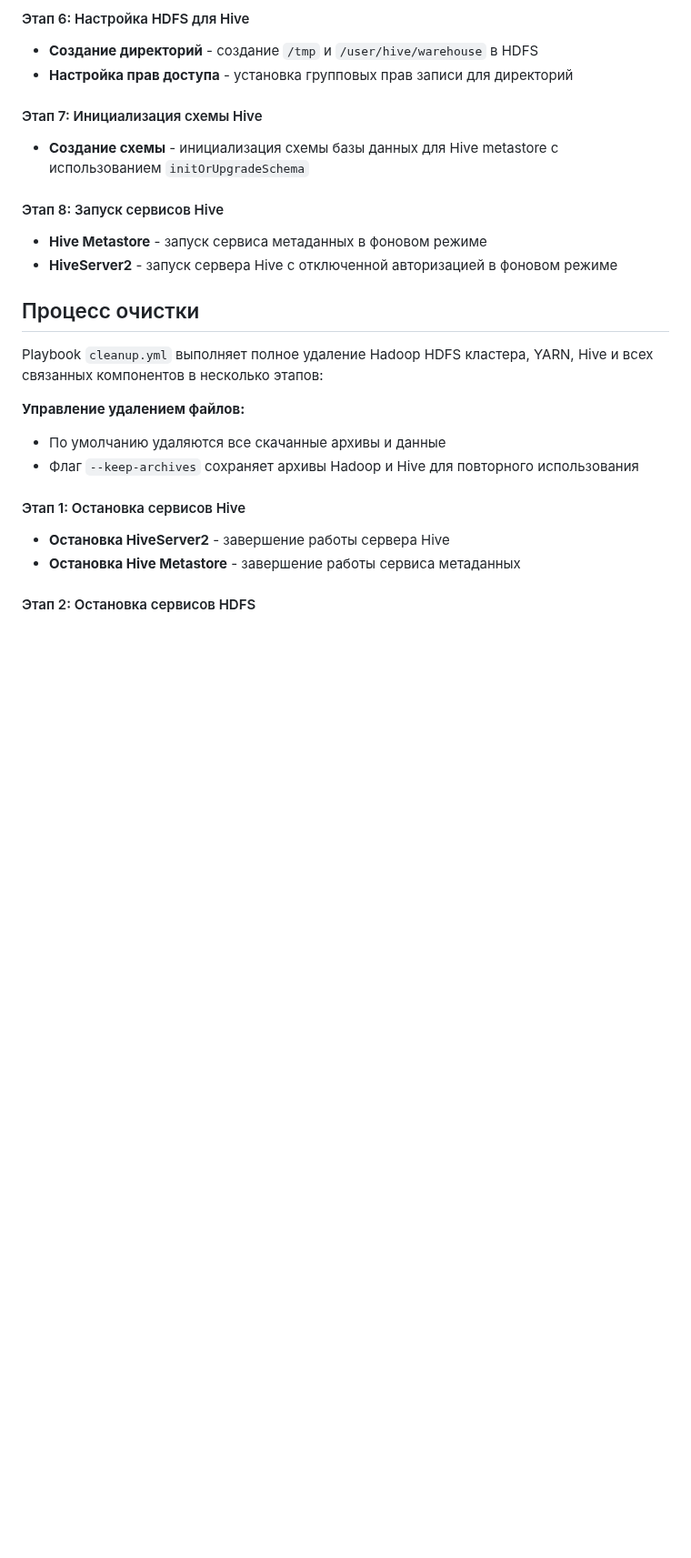
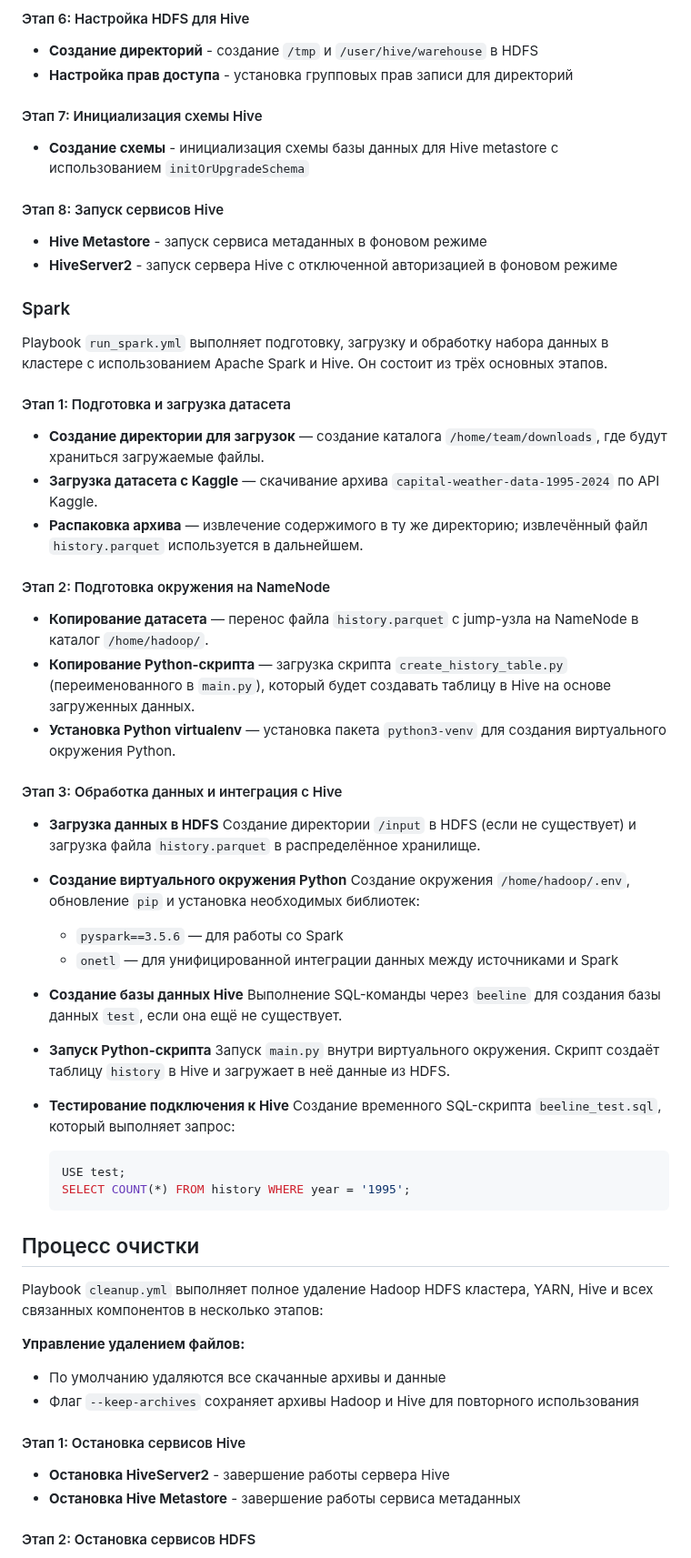
Before and after one commit to EkaterinaNikolaeva/hse-data-patforms, a Markdown page: task-4/README.md, the part around one of its changes. Shown at 91% size. GitHub-like rendering; blank space fills up the shorter version.

Commit message:
Description

````diff
--- a/task-4/README.md
+++ b/task-4/README.md
@@ -272,6 +280,47 @@ Playbook `run_hdfs.yml` выполняет полное развёртывани
 * **Hive Metastore** - запуск сервиса метаданных в фоновом режиме
 * **HiveServer2** - запуск сервера Hive с отключенной авторизацией в фоновом режиме
 
+### Spark
+
+Playbook `run_spark.yml` выполняет подготовку, загрузку и обработку набора данных в кластере с использованием Apache Spark и Hive. Он состоит из трёх основных этапов.
+
+#### Этап 1: Подготовка и загрузка датасета
+
+* **Создание директории для загрузок** — создание каталога `/home/team/downloads`, где будут храниться загружаемые файлы.
+* **Загрузка датасета с Kaggle** — скачивание архива `capital-weather-data-1995-2024` по API Kaggle.
+* **Распаковка архива** — извлечение содержимого в ту же директорию; извлечённый файл `history.parquet` используется в дальнейшем.
+
+#### Этап 2: Подготовка окружения на NameNode
+
+* **Копирование датасета** — перенос файла `history.parquet` с jump-узла на NameNode в каталог `/home/hadoop/`.
+* **Копирование Python-скрипта** — загрузка скрипта `create_history_table.py` (переименованного в `main.py`), который будет создавать таблицу в Hive на основе загруженных данных.
+* **Установка Python virtualenv** — установка пакета `python3-venv` для создания виртуального окружения Python.
+
+#### Этап 3: Обработка данных и интеграция с Hive
+
+* **Загрузка данных в HDFS**
+  Создание директории `/input` в HDFS (если не существует) и загрузка файла `history.parquet` в распределённое хранилище.
+
+* **Создание виртуального окружения Python**
+  Создание окружения `/home/hadoop/.env`, обновление `pip` и установка необходимых библиотек:
+
+  * `pyspark==3.5.6` — для работы со Spark
+  * `onetl` — для унифицированной интеграции данных между источниками и Spark
+
+* **Создание базы данных Hive**
+  Выполнение SQL-команды через `beeline` для создания базы данных `test`, если она ещё не существует.
+
+* **Запуск Python-скрипта**
+  Запуск `main.py` внутри виртуального окружения. Скрипт создаёт таблицу `history` в Hive и загружает в неё данные из HDFS.
+
+* **Тестирование подключения к Hive**
+  Создание временного SQL-скрипта `beeline_test.sql`, который выполняет запрос:
+
+  ```sql
+  USE test;
+  SELECT COUNT(*) FROM history WHERE year = '1995';
+  ```
+
 ## Процесс очистки
 
 Playbook `cleanup.yml` выполняет полное удаление Hadoop HDFS кластера, YARN, Hive и всех связанных компонентов в несколько этапов:
````
Also changed, not shown: other parts of task-4/README.md (+10 -2 lines).
